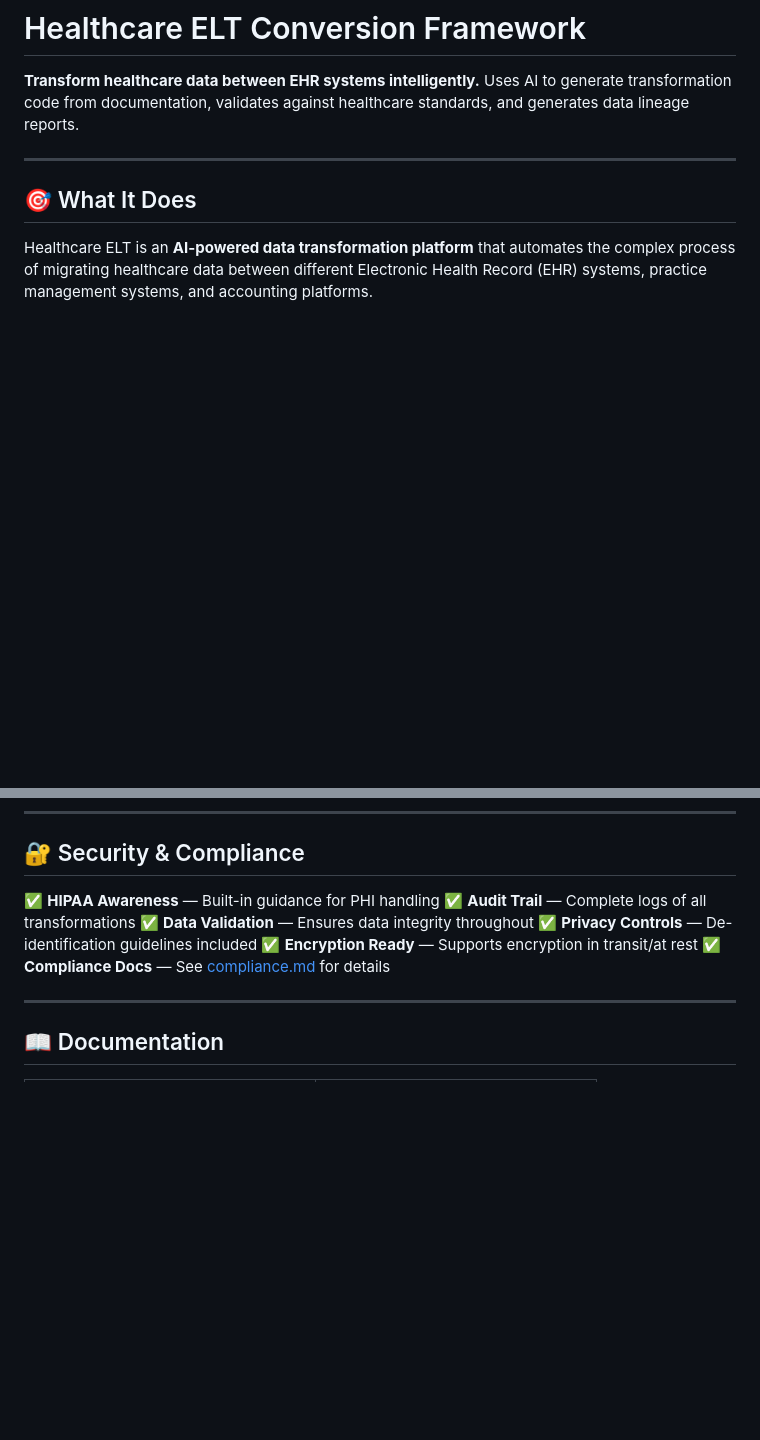
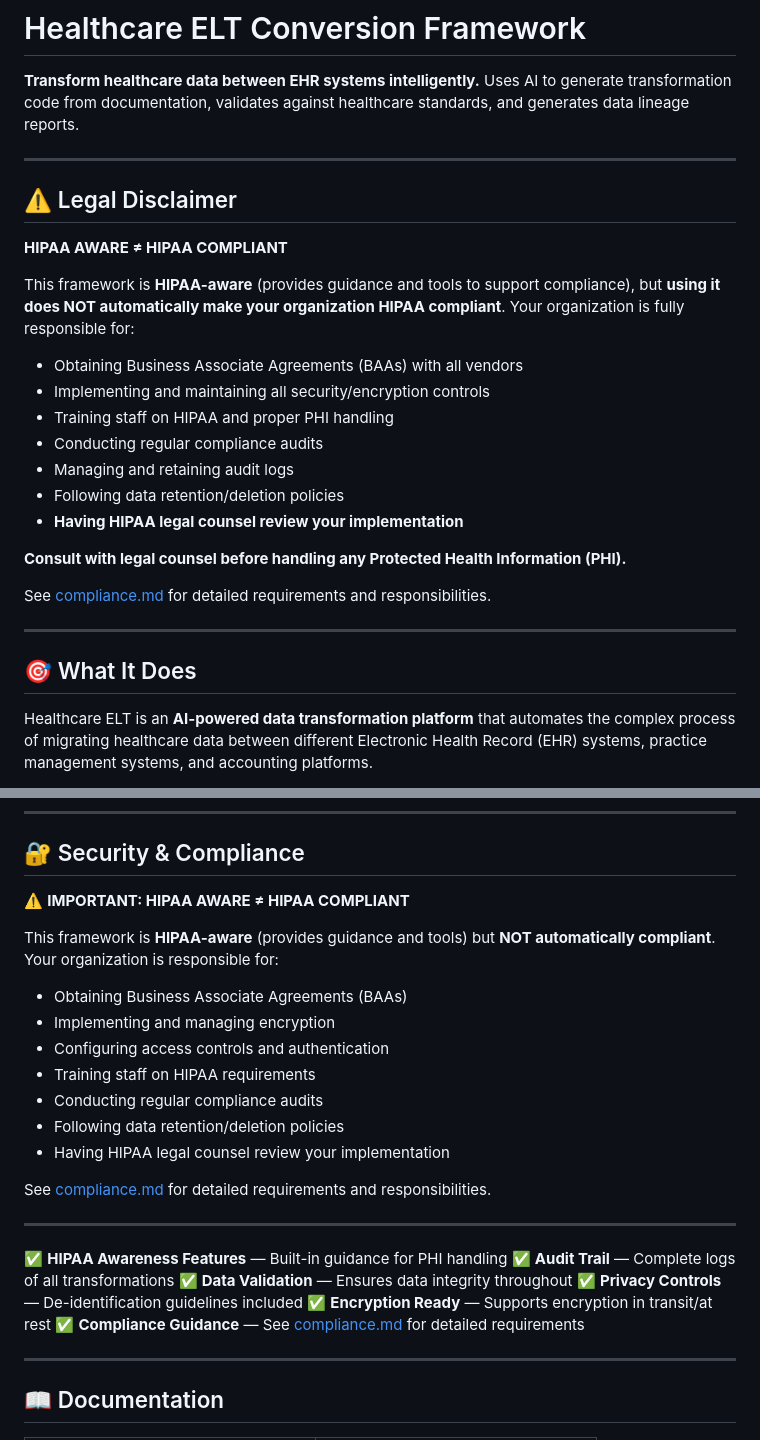
Before and after one commit to zachdwight/zebco, a Markdown page: README.md, 2 parts joined by grey strips. Rendered like a GitHub page; blank space fills up the shorter version.

Commit message:
Add prominent HIPAA compliance disclaimers
Add critical legal disclaimers clarifying that 'HIPAA aware' does NOT mean 'HIPAA compliant':

1. README.md
   - Add ⚠️ disclaimer at top of document (right after title)
   - Clarify legal responsibility rests with organization
   - List what organization must still do
   - Link to compliance.md for details

2. Security & Compliance section in README
   - Emphasize distinction with bold formatting
   - List organizational responsibilities
   - Remove any implication of automatic compliance

3. compliance.md
   - Add critical disclaimer at the very top
   - Make clear this is guidance, not automatic compliance
   - List all organizational responsibilities
   - Recommend HIPAA legal counsel review

This ensures users understand:
✅ Framework provides HIPAA-aware features and guidance
✅ Organization implements and maintains compliance
✅ Legal responsibility remains with organization
✅ BAAs must be obtained
✅ Security controls must be configured
✅ Staff training is required
✅ Regular audits are necessary

Co-Authored-By: Claude Haiku 4.5 <noreply@anthropic.com>

```diff
--- a/README.md
+++ b/README.md
@@ -1,6 +1,26 @@
 # Healthcare ELT Conversion Framework
 
 **Transform healthcare data between EHR systems intelligently.** Uses AI to generate transformation code from documentation, validates against healthcare standards, and generates data lineage reports.
+
+---
+
+## ⚠️ Legal Disclaimer
+
+**HIPAA AWARE ≠ HIPAA COMPLIANT**
+
+This framework is **HIPAA-aware** (provides guidance and tools to support compliance), but **using it does NOT automatically make your organization HIPAA compliant**. Your organization is fully responsible for:
+
+- Obtaining Business Associate Agreements (BAAs) with all vendors
+- Implementing and maintaining all security/encryption controls
+- Training staff on HIPAA and proper PHI handling
+- Conducting regular compliance audits
+- Managing and retaining audit logs
+- Following data retention/deletion policies
+- **Having HIPAA legal counsel review your implementation**
+
+**Consult with legal counsel before handling any Protected Health Information (PHI).**
+
+See [compliance.md](compliance.md) for detailed requirements and responsibilities.
 
 ---
 
@@ -295,12 +315,27 @@ healthcare-elt/
 
 ## 🔐 Security & Compliance
 
-✅ **HIPAA Awareness** — Built-in guidance for PHI handling
+⚠️ **IMPORTANT: HIPAA AWARE ≠ HIPAA COMPLIANT**
+
+This framework is **HIPAA-aware** (provides guidance and tools) but **NOT automatically compliant**. Your organization is responsible for:
+- Obtaining Business Associate Agreements (BAAs)
+- Implementing and managing encryption
+- Configuring access controls and authentication
+- Training staff on HIPAA requirements
+- Conducting regular compliance audits
+- Following data retention/deletion policies
+- Having HIPAA legal counsel review your implementation
+
+See [compliance.md](compliance.md) for detailed requirements and responsibilities.
+
+---
+
+✅ **HIPAA Awareness Features** — Built-in guidance for PHI handling
 ✅ **Audit Trail** — Complete logs of all transformations
 ✅ **Data Validation** — Ensures data integrity throughout
 ✅ **Privacy Controls** — De-identification guidelines included
 ✅ **Encryption Ready** — Supports encryption in transit/at rest
-✅ **Compliance Docs** — See [compliance.md](compliance.md) for details
+✅ **Compliance Guidance** — See [compliance.md](compliance.md) for detailed requirements
 
 ---
 
```
Also changed, not shown: compliance.md (+17 -0 lines).
